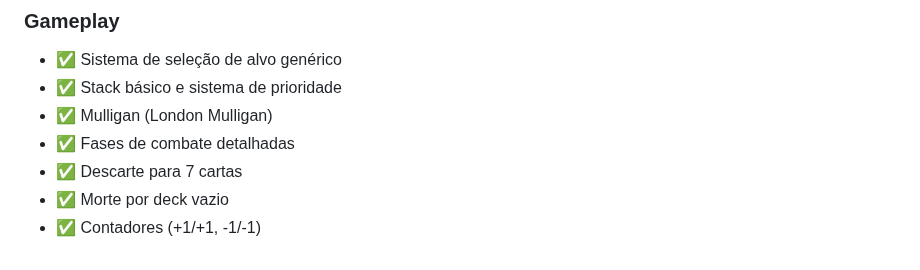
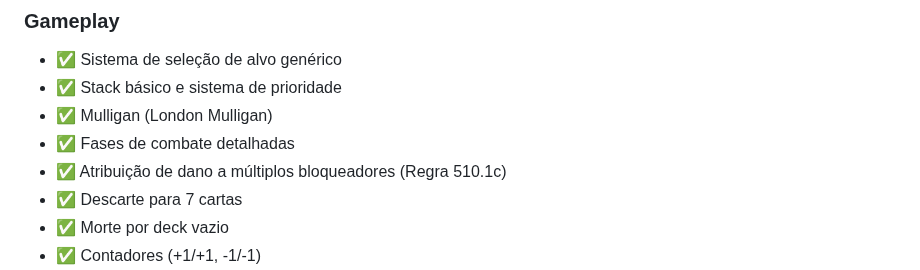
Before and after one commit to lntosi/mtg-fdn, a Markdown page: ROADMAP.md, the part around the change. GitHub-like rendering; folded sections open.

Commit message:
docs: add damage assignment to roadmap changelog
🤖 Generated with [Claude Code](https://claude.com/claude-code)

Co-Authored-By: Claude Opus 4.5 <noreply@anthropic.com>

```diff
--- a/ROADMAP.md
+++ b/ROADMAP.md
@@ -178,6 +178,7 @@ Itens que podem ou não ser implementados:
 - ✅ Stack básico e sistema de prioridade
 - ✅ Mulligan (London Mulligan)
 - ✅ Fases de combate detalhadas
+- ✅ Atribuição de dano a múltiplos bloqueadores (Regra 510.1c)
 - ✅ Descarte para 7 cartas
 - ✅ Morte por deck vazio
 - ✅ Contadores (+1/+1, -1/-1)
```
